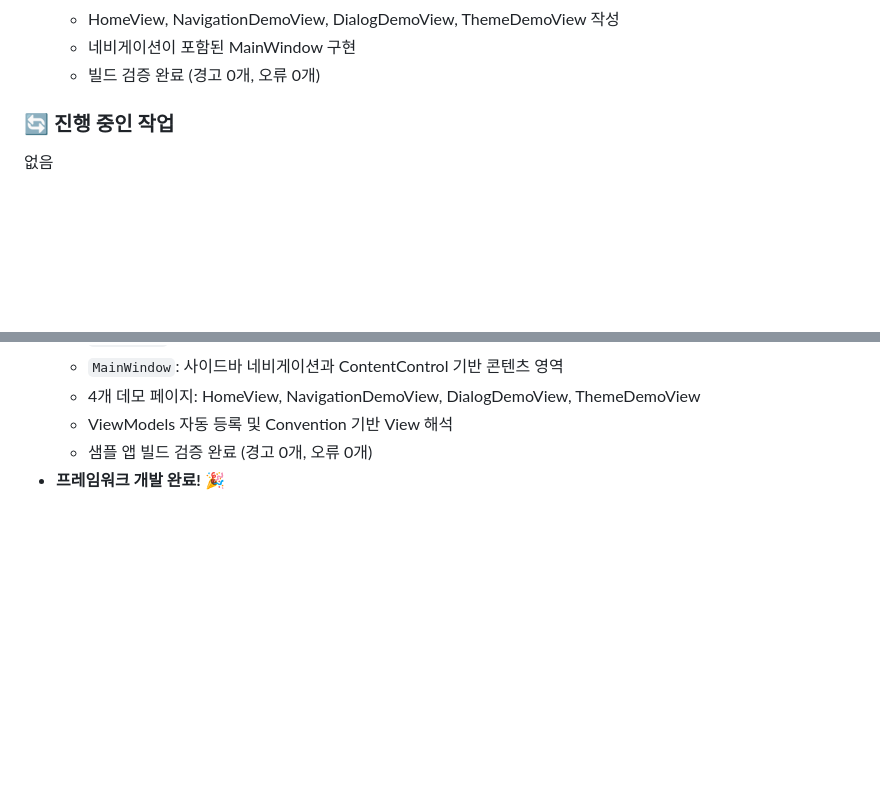
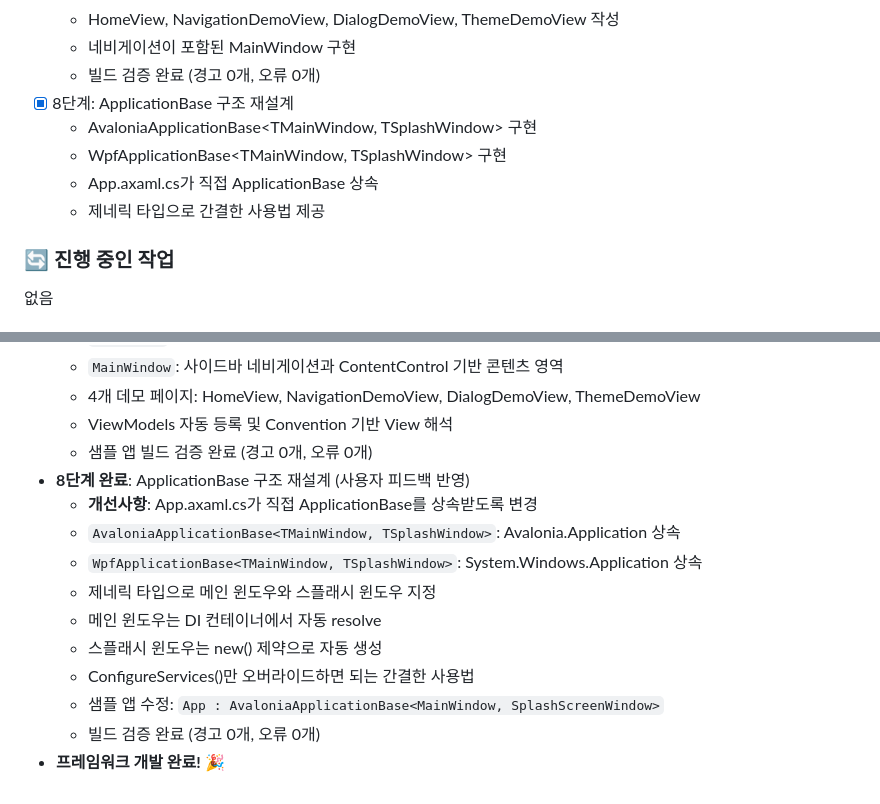
Before and after one commit to JinoPay/Jinobald, a Markdown page: PROGRESS.md, 2 parts joined by grey strips. GitHub-like rendering; blank space fills up the shorter version.

Commit message:
`ApplicationBase 구조 재설계: DI 컨테이너 및 제네릭 타입 기반 윈도우 생성 방식 도입. 샘플 앱 수정 및 빌드 검증 완료.`

```diff
--- a/PROGRESS.md
+++ b/PROGRESS.md
@@ -51,6 +51,11 @@
   - HomeView, NavigationDemoView, DialogDemoView, ThemeDemoView 작성
   - 네비게이션이 포함된 MainWindow 구현
   - 빌드 검증 완료 (경고 0개, 오류 0개)
+- [x] 8단계: ApplicationBase 구조 재설계
+  - AvaloniaApplicationBase<TMainWindow, TSplashWindow> 구현
+  - WpfApplicationBase<TMainWindow, TSplashWindow> 구현
+  - App.axaml.cs가 직접 ApplicationBase 상속
+  - 제네릭 타입으로 간결한 사용법 제공
 
 ### 🔄 진행 중인 작업
 없음
@@ -140,4 +145,14 @@
   - 4개 데모 페이지: HomeView, NavigationDemoView, DialogDemoView, ThemeDemoView
   - ViewModels 자동 등록 및 Convention 기반 View 해석
   - 샘플 앱 빌드 검증 완료 (경고 0개, 오류 0개)
+- **8단계 완료**: ApplicationBase 구조 재설계 (사용자 피드백 반영)
+  - **개선사항**: App.axaml.cs가 직접 ApplicationBase를 상속받도록 변경
+  - `AvaloniaApplicationBase<TMainWindow, TSplashWindow>`: Avalonia.Application 상속
+  - `WpfApplicationBase<TMainWindow, TSplashWindow>`: System.Windows.Application 상속
+  - 제네릭 타입으로 메인 윈도우와 스플래시 윈도우 지정
+  - 메인 윈도우는 DI 컨테이너에서 자동 resolve
+  - 스플래시 윈도우는 new() 제약으로 자동 생성
+  - ConfigureServices()만 오버라이드하면 되는 간결한 사용법
+  - 샘플 앱 수정: `App : AvaloniaApplicationBase<MainWindow, SplashScreenWindow>`
+  - 빌드 검증 완료 (경고 0개, 오류 0개)
 - **프레임워크 개발 완료!** 🎉
```
